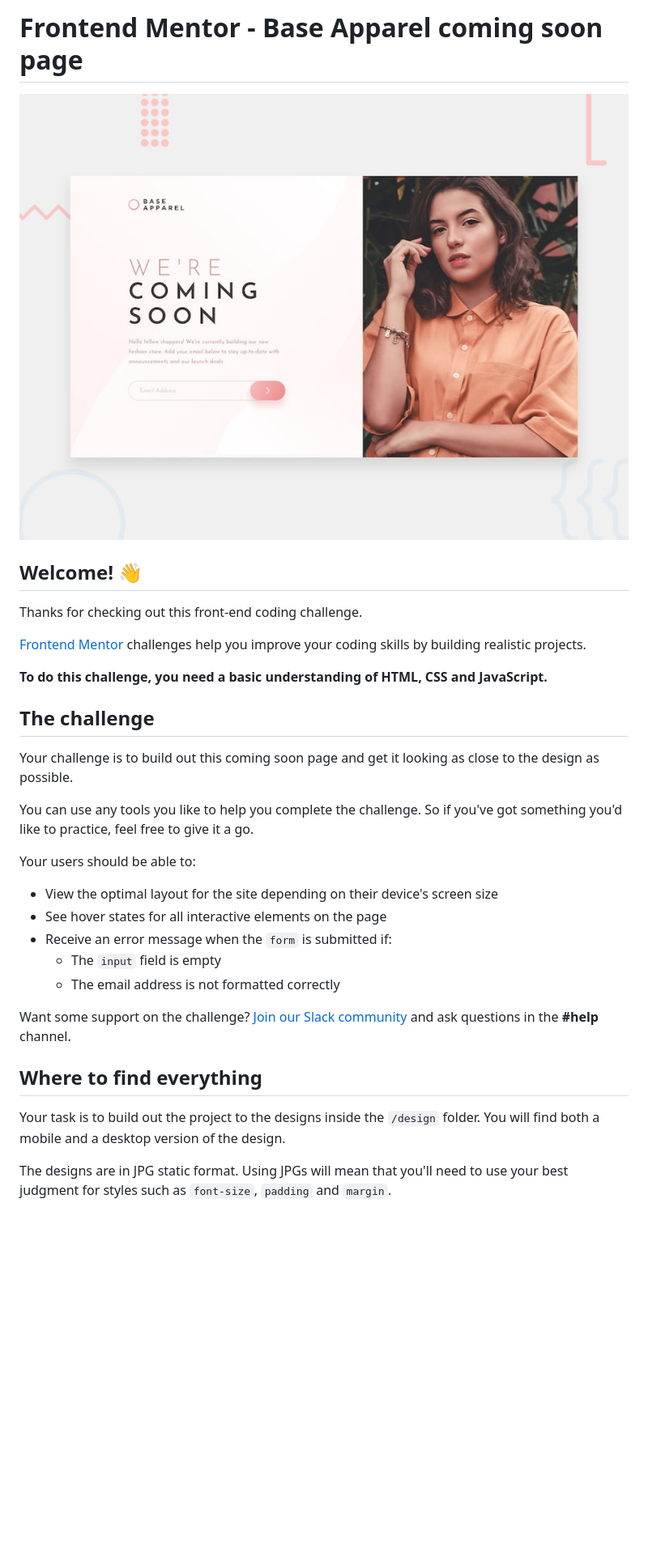
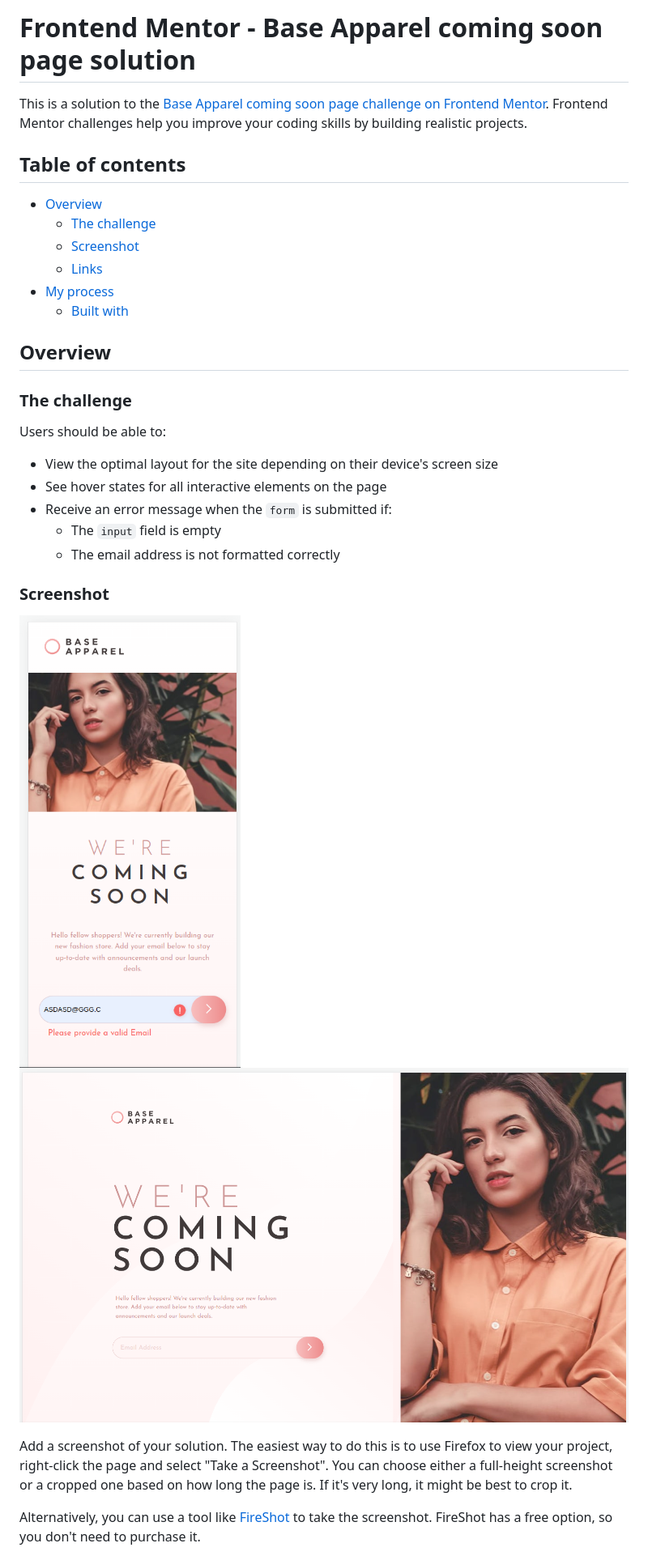
Before and after one commit to VincC2312/frontEnd-challenge-02, a Markdown page: README.md, the part around the change printed below. Shown: that part at 81% size. Rendered like a GitHub page; pictures changed too: full-page.png (added), screenshot.png (added); blank space fills up the shorter version.

Commit message:
add screenshot and edit readme file

```diff
--- a/README.md
+++ b/README.md
@@ -1,22 +1,21 @@
-# Frontend Mentor - Base Apparel coming soon page
+# Frontend Mentor - Base Apparel coming soon page solution
 
-![Design preview for the Base Apparel coming soon page coding challenge](./design/desktop-preview.jpg)
+This is a solution to the [Base Apparel coming soon page challenge on Frontend Mentor](https://www.frontendmentor.io/challenges/base-apparel-coming-soon-page-5d46b47f8db8a7063f9331a0). Frontend Mentor challenges help you improve your coding skills by building realistic projects.
 
-## Welcome! 👋
+## Table of contents
 
-Thanks for checking out this front-end coding challenge.
+- [Overview](#overview)
+  - [The challenge](#the-challenge)
+  - [Screenshot](#screenshot)
+  - [Links](#links)
+- [My process](#my-process)
+  - [Built with](#built-with)
 
-[Frontend Mentor](https://www.frontendmentor.io) challenges help you improve your coding skills by building realistic projects.
+## Overview
 
-**To do this challenge, you need a basic understanding of HTML, CSS and JavaScript.**
+### The challenge
 
-## The challenge
-
-Your challenge is to build out this coming soon page and get it looking as close to the design as possible.
-
-You can use any tools you like to help you complete the challenge. So if you've got something you'd like to practice, feel free to give it a go.
-
-Your users should be able to:
+Users should be able to:
 
 - View the optimal layout for the site depending on their device's screen size
 - See hover states for all interactive elements on the page
@@ -24,11 +23,12 @@ Your users should be able to:
   - The `input` field is empty
   - The email address is not formatted correctly
 
-Want some support on the challenge? [Join our Slack community](https://www.frontendmentor.io/slack) and ask questions in the **#help** channel.
+### Screenshot
 
-## Where to find everything
+![](/screenshot.png)
+![](/full-page.png)
 
-Your task is to build out the project to the designs inside the `/design` folder. You will find both a mobile and a desktop version of the design.
+Add a screenshot of your solution. The easiest way to do this is to use Firefox to view your project, right-click the page and select "Take a Screenshot". You can choose either a full-height screenshot or a cropped one based on how long the page is. If it's very long, it might be best to crop it.
 
-The designs are in JPG static format. Using JPGs will mean that you'll need to use your best judgment for styles such as `font-size`, `padding` and `margin`.
+Alternatively, you can use a tool like [FireShot](https://getfireshot.com/) to take the screenshot. FireShot has a free option, so you don't need to purchase it.
 
```
Also changed, not shown: other parts of README.md (+11 -56 lines), README-template.md (deleted, +0 -114 lines).
